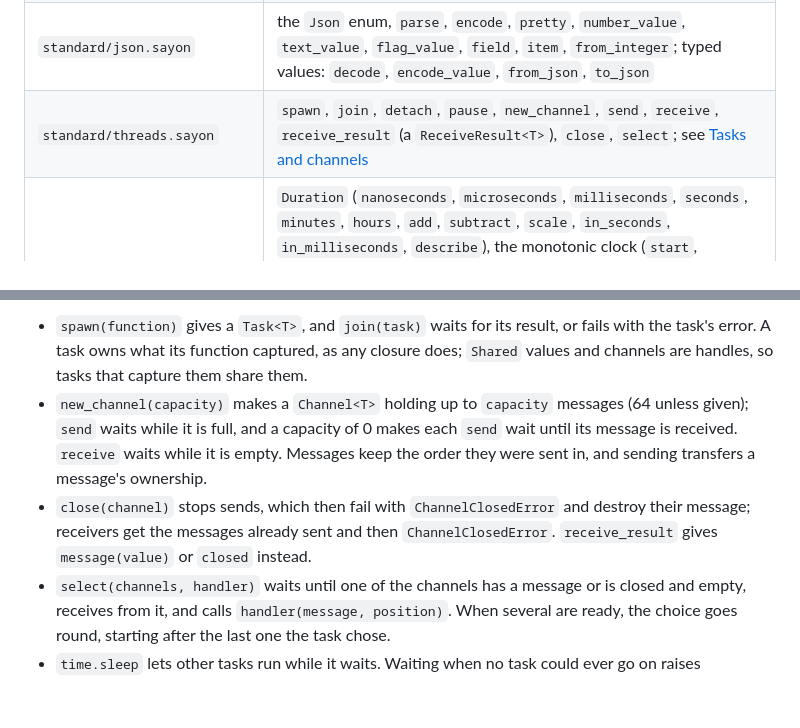
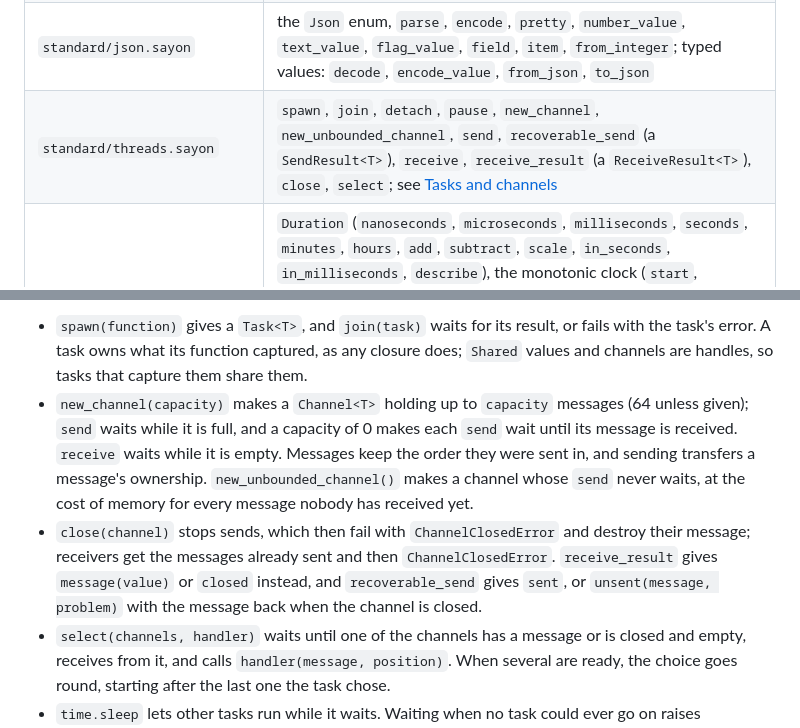
Before and after one commit to sayon-lang/docs.sayon-lang.org, a Markdown page: language.md, 2 parts joined by grey strips. GitHub-like rendering; blank space fills up the shorter version.

Commit message:
Add recoverable sends and unbounded channels
threads.recoverable_send gives a SendResult: sent, or unsent with the message back when the channel is closed, and a warning when it is ignored. threads.new_unbounded_channel never makes a sender wait.

````diff
--- a/language.md
+++ b/language.md
@@ -739,7 +739,7 @@ Standard modules are imported like any module, with a `standard/` path. Each mod
 | `standard/filesystem.sayon` | `exists`, `is_file`, `is_directory`, `is_link`, `list` (sorted names), `walk` (everything below a directory), `size`, `create_directory`, `remove`, `rename`, `copy`, `join`, `name`, `parent`, `extension` |
 | `standard/strings.sayon` | `split`, `lines`, `join`, `trim`, `upper`, `lower`, `replace`, `starts_with`, `ends_with`, `contains`, `find` (`integer or nothing`), `repeat`, `slice`, `characters`, `code` (a character's Unicode code), `character` (the character with a code), `graphemes`, `grapheme_count`, `bytes`, `byte_view`, `from_bytes` (strict UTF-8), `from_bytes_lossy` |
 | `standard/json.sayon` | the `Json` enum, `parse`, `encode`, `pretty`, `number_value`, `text_value`, `flag_value`, `field`, `item`, `from_integer`; typed values: `decode`, `encode_value`, `from_json`, `to_json` |
-| `standard/threads.sayon` | `spawn`, `join`, `detach`, `pause`, `new_channel`, `send`, `receive`, `receive_result` (a `ReceiveResult<T>`), `close`, `select`; see [Tasks and channels](#tasks-and-channels) |
+| `standard/threads.sayon` | `spawn`, `join`, `detach`, `pause`, `new_channel`, `new_unbounded_channel`, `send`, `recoverable_send` (a `SendResult<T>`), `receive`, `receive_result` (a `ReceiveResult<T>`), `close`, `select`; see [Tasks and channels](#tasks-and-channels) |
 | `standard/time.sayon` | `Duration` (`nanoseconds`, `microseconds`, `milliseconds`, `seconds`, `minutes`, `hours`, `add`, `subtract`, `scale`, `in_seconds`, `in_milliseconds`, `describe`), the monotonic clock (`start`, `elapsed`, `between`, `sleep`), and UTC dates (`DateTime`, `now`, `unix_seconds`, `from_unix`, `to_unix`, `shift`, `difference`, `weekday`, `is_leap_year`, `days_in_month`, `format` and `parse` for ISO 8601) |
 | `standard/collections.sayon` | `sort` and `sort_by` (stable), `reverse`; `Set<T>` with `new_set`, `set_add`, `set_contains`, `set_remove`, `set_size`, `set_values` (as methods: `set.add(value)`); `Queue<T>` with `new_queue`, `queue_add`, `queue_take`, `queue_size` |
 | `standard/memory.sayon` | `read`, `write`, `read_bytes`, `write_bytes`, `read_text`, `offset`, `address`; see [C functions and unsafe code](#c-functions-and-unsafe-code) |
@@ -875,8 +875,8 @@ threads.join(sender)
 ```
 
 - `spawn(function)` gives a `Task<T>`, and `join(task)` waits for its result, or fails with the task's error. A task owns what its function captured, as any closure does; `Shared` values and channels are handles, so tasks that capture them share them.
-- `new_channel(capacity)` makes a `Channel<T>` holding up to `capacity` messages (64 unless given); `send` waits while it is full, and a capacity of 0 makes each `send` wait until its message is received. `receive` waits while it is empty. Messages keep the order they were sent in, and sending transfers a message's ownership.
-- `close(channel)` stops sends, which then fail with `ChannelClosedError` and destroy their message; receivers get the messages already sent and then `ChannelClosedError`. `receive_result` gives `message(value)` or `closed` instead.
+- `new_channel(capacity)` makes a `Channel<T>` holding up to `capacity` messages (64 unless given); `send` waits while it is full, and a capacity of 0 makes each `send` wait until its message is received. `receive` waits while it is empty. Messages keep the order they were sent in, and sending transfers a message's ownership. `new_unbounded_channel()` makes a channel whose `send` never waits, at the cost of memory for every message nobody has received yet.
+- `close(channel)` stops sends, which then fail with `ChannelClosedError` and destroy their message; receivers get the messages already sent and then `ChannelClosedError`. `receive_result` gives `message(value)` or `closed` instead, and `recoverable_send` gives `sent`, or `unsent(message, problem)` with the message back when the channel is closed.
 - `select(channels, handler)` waits until one of the channels has a message or is closed and empty, receives from it, and calls `handler(message, position)`. When several are ready, the choice goes round, starting after the last one the task chose.
 - `time.sleep` lets other tasks run while it waits. Waiting when no task could ever go on raises `DeadlockError`.
 - When the main task finishes, the tasks still running are cancelled: each stops where it waits, running its `finally` blocks and cleanup, which `catch` and `try` do not stop. A task whose handle is dropped without a `join` is cancelled the same way (`W_UNUSED_TASK` warns of a handle dropped at once), and one that has not started never runs; `detach(task)` lets a task run on until the main task ends. A task that fails without being joined is reported and makes the program fail. `os.exit` in any task ends the whole program in order.
````
Also changed, not shown: errors.md (+1 -1 lines), features.md (+1 -1 lines).
